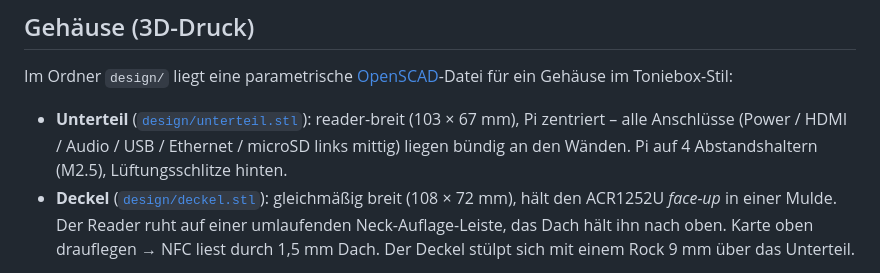
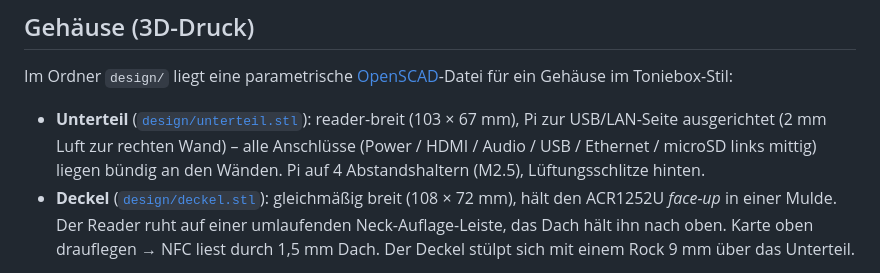
Before and after one commit to brummilab/Navidrome-NFC-Cards, a Markdown page: README.md, the part around the change. Drawn GitHub-style.

```diff
--- a/README.md
+++ b/README.md
@@ -206,7 +206,7 @@ sudo systemctl enable --now navidrome-nfc-web
 
 Im Ordner `design/` liegt eine parametrische [OpenSCAD](https://openscad.org/)-Datei für ein Gehäuse im Toniebox-Stil:
 
-- **Unterteil** ([`design/unterteil.stl`](design/unterteil.stl)): reader-breit (103 × 67 mm), Pi zentriert – alle Anschlüsse (Power / HDMI / Audio / USB / Ethernet / microSD links mittig) liegen bündig an den Wänden. Pi auf 4 Abstandshaltern (M2.5), Lüftungsschlitze hinten.
+- **Unterteil** ([`design/unterteil.stl`](design/unterteil.stl)): reader-breit (103 × 67 mm), Pi zur USB/LAN-Seite ausgerichtet (2 mm Luft zur rechten Wand) – alle Anschlüsse (Power / HDMI / Audio / USB / Ethernet / microSD links mittig) liegen bündig an den Wänden. Pi auf 4 Abstandshaltern (M2.5), Lüftungsschlitze hinten.
 - **Deckel** ([`design/deckel.stl`](design/deckel.stl)): gleichmäßig breit (108 × 72 mm), hält den ACR1252U *face-up* in einer Mulde. Der Reader ruht auf einer umlaufenden Neck-Auflage-Leiste, das Dach hält ihn nach oben. Karte oben drauflegen → NFC liest durch 1,5 mm Dach. Der Deckel stülpt sich mit einem Rock 9 mm über das Unterteil.
 
 Maße nach Datenblatt:
```
Also changed, not shown: design/DRUCKANLEITUNG.md (+3 -1 lines).
